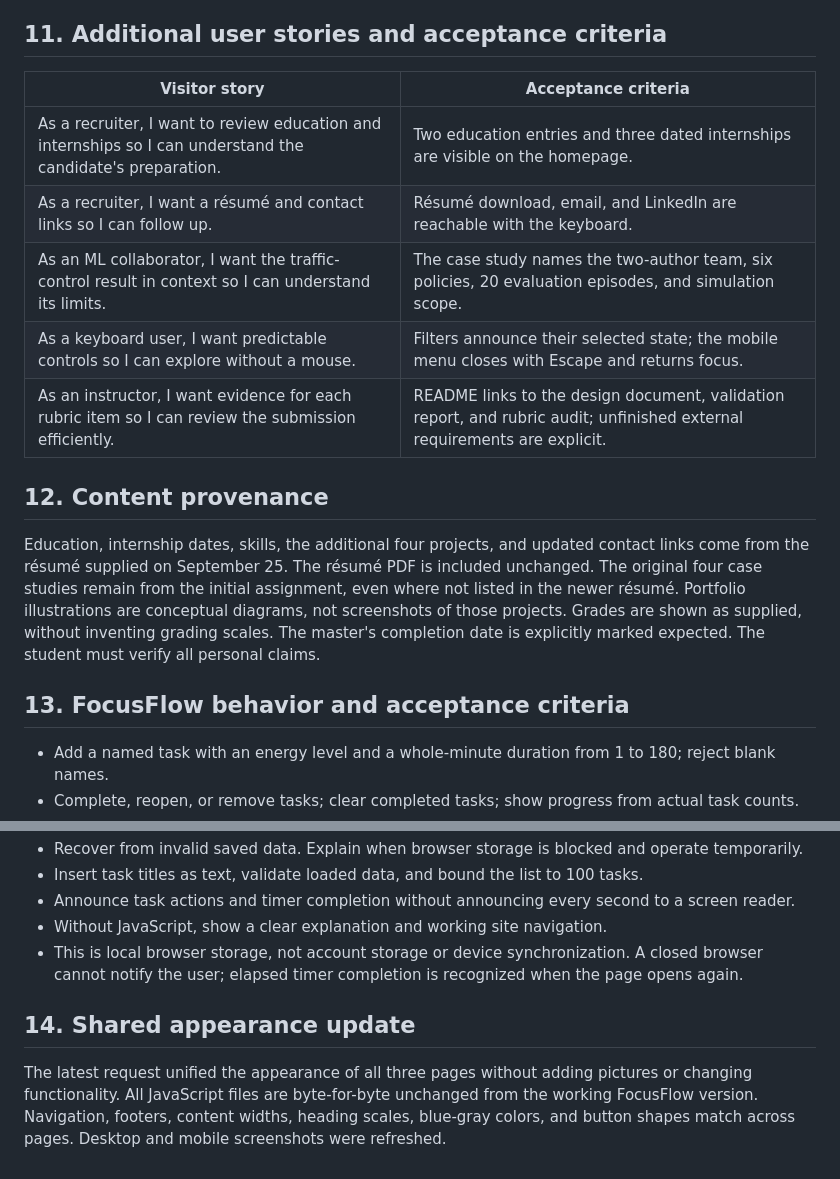
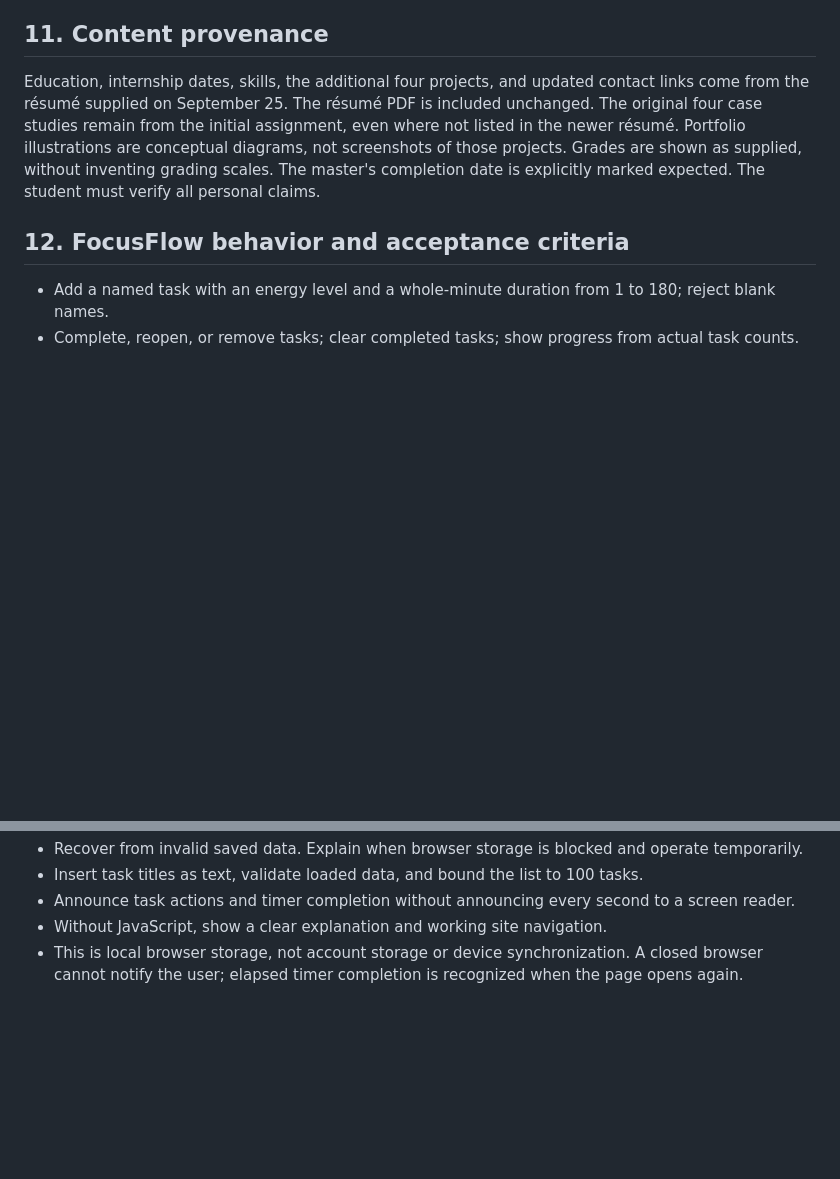
Before and after one commit to desairajviii/My-Homepage, a Markdown page: docs/design-document.md, 2 parts joined by grey strips. GitHub-like rendering; blank space fills up the shorter version.

```diff
--- a/docs/design-document.md
+++ b/docs/design-document.md
@@ -193,17 +193,7 @@ The page describes AI assistance honestly; no AI inference service runs at runti
 - The original assignment constraints and project content remain in place; no achievements or performance metrics were invented.
 - Screenshots and automated results are recorded in `validation-report.md`. Human review and assistive-technology testing remain valuable before submission.
 
-## 11. Additional user stories and acceptance criteria
-
-| Visitor story                                                                                               | Acceptance criteria                                                                                                      |
-| ----------------------------------------------------------------------------------------------------------- | ------------------------------------------------------------------------------------------------------------------------ |
-| As a recruiter, I want to review education and internships so I can understand the candidate's preparation. | Two education entries and three dated internships are visible on the homepage.                                           |
-| As a recruiter, I want a résumé and contact links so I can follow up.                                       | Résumé download, email, and LinkedIn are reachable with the keyboard.                                                    |
-| As an ML collaborator, I want the traffic-control result in context so I can understand its limits.         | The case study names the two-author team, six policies, 20 evaluation episodes, and simulation scope.                    |
-| As a keyboard user, I want predictable controls so I can explore without a mouse.                           | Filters announce their selected state; the mobile menu closes with Escape and returns focus.                             |
-| As an instructor, I want evidence for each rubric item so I can review the submission efficiently.          | README links to the design document, validation report, and rubric audit; unfinished external requirements are explicit. |
-
-## 12. Content provenance
+## 11. Content provenance
 
 Education, internship dates, skills, the additional four projects, and updated contact links
 come from the résumé supplied on September 25. The résumé PDF is included unchanged.
@@ -212,7 +202,7 @@ in the newer résumé. Portfolio illustrations are conceptual diagrams, not scre
 those projects. Grades are shown as supplied, without inventing grading scales. The master's
 completion date is explicitly marked expected. The student must verify all personal claims.
 
-## 13. FocusFlow behavior and acceptance criteria
+## 12. FocusFlow behavior and acceptance criteria
 
 - Add a named task with an energy level and a whole-minute duration from 1 to 180; reject blank names.
 - Complete, reopen, or remove tasks; clear completed tasks; show progress from actual task counts.
@@ -225,7 +215,3 @@ completion date is explicitly marked expected. The student must verify all perso
 - Without JavaScript, show a clear explanation and working site navigation.
 - This is local browser storage, not account storage or device synchronization. A closed browser
   cannot notify the user; elapsed timer completion is recognized when the page opens again.
-
-## 14. Shared appearance update
-
-The latest request unified the appearance of all three pages without adding pictures or changing functionality. All JavaScript files are byte-for-byte unchanged from the working FocusFlow version. Navigation, footers, content widths, heading scales, blue-gray colors, and button shapes match across pages. Desktop and mobile screenshots were refreshed.
```
